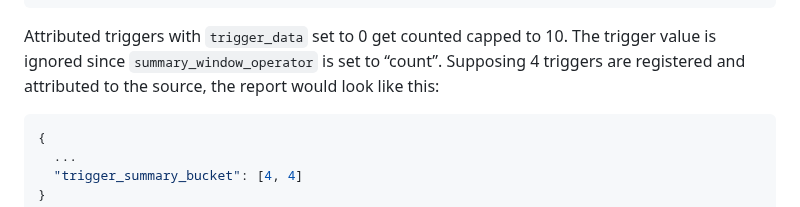
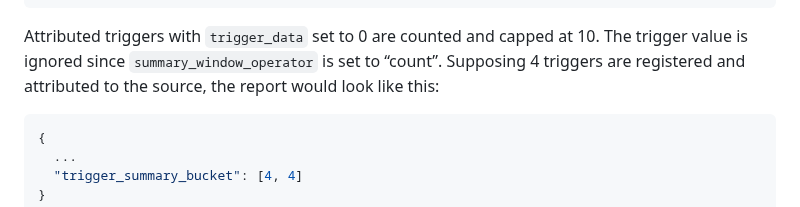
Before and after one commit to WICG/attribution-reporting-api, a Markdown page: flexible_event_config.md, the part around the change. GitHub-like rendering.

Commit message:
Clarify sentence in the flex event config explainer

````diff
--- a/flexible_event_config.md
+++ b/flexible_event_config.md
@@ -239,7 +239,7 @@ This example shows how a developer can configure a source to get a count of trig
 }
 ```
 
-Attributed triggers with `trigger_data` set to 0 get counted capped to 10. The trigger value is ignored since `summary_window_operator` is set to “count”. Supposing 4 triggers are registered and attributed to the source, the report would look like this:
+Attributed triggers with `trigger_data` set to 0 are counted and capped at 10. The trigger value is ignored since `summary_window_operator` is set to “count”. Supposing 4 triggers are registered and attributed to the source, the report would look like this:
 
 ```jsonc
 {
````
